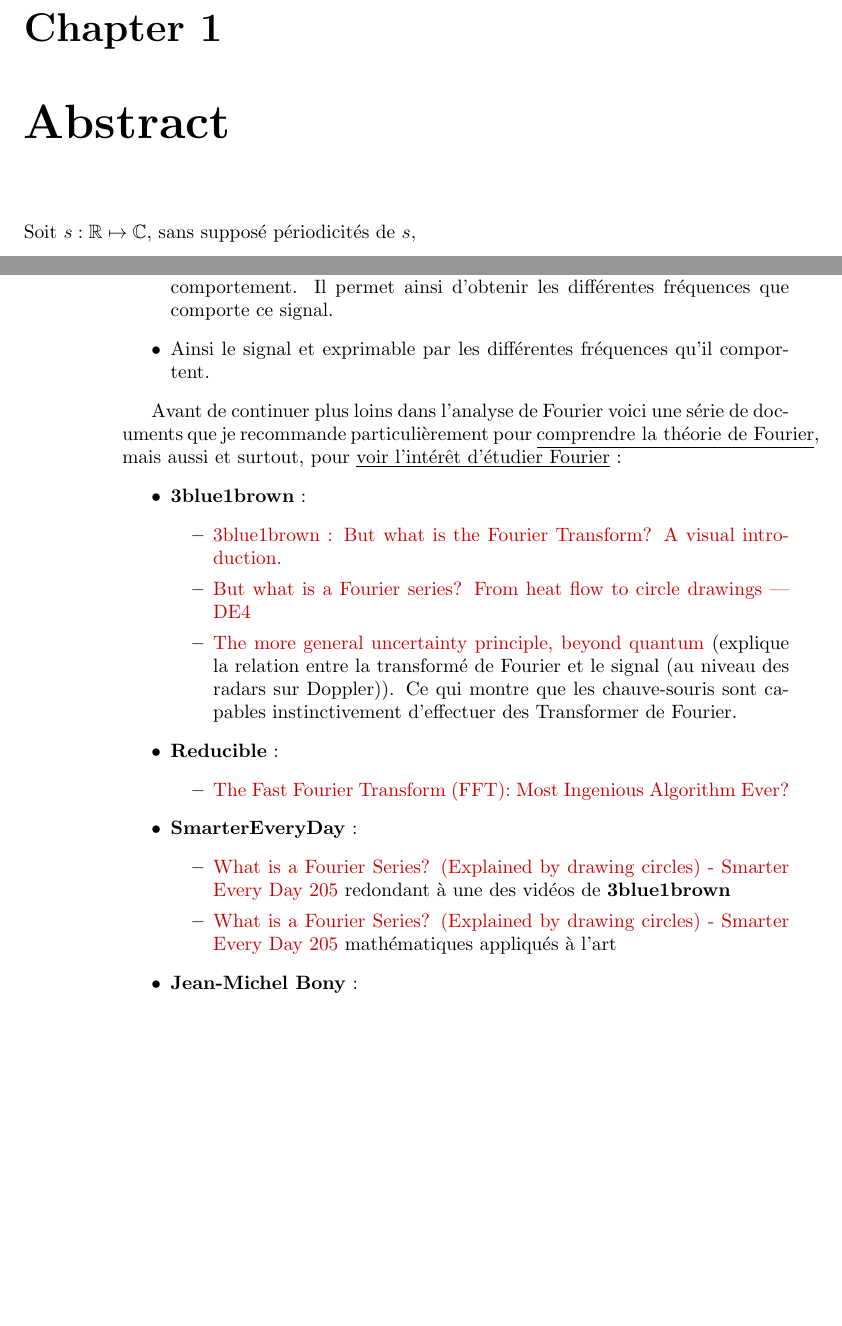
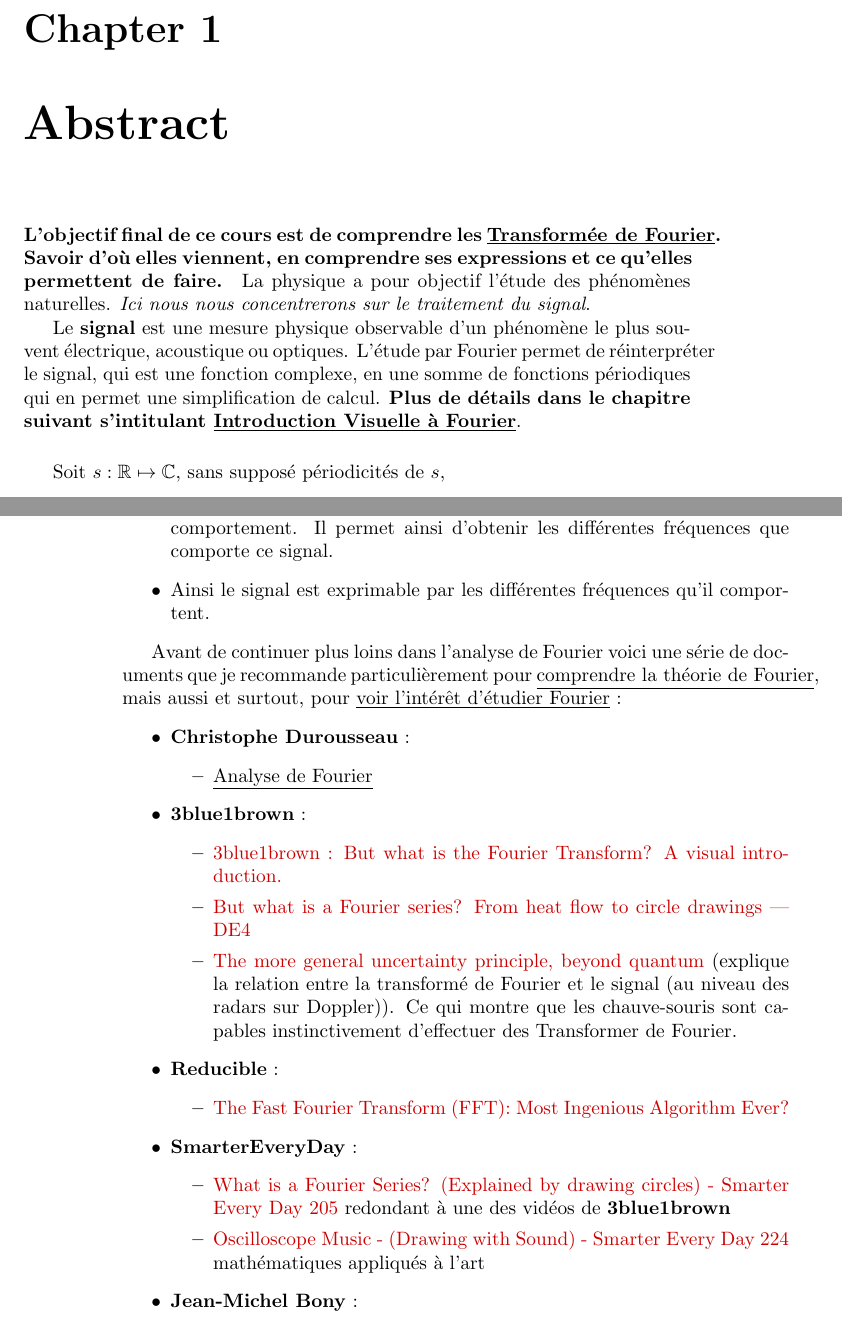
Before and after one commit to philrandom/Fourier, a LaTeX book (paper/cours.tex): two parts of pages 5 and 8 of 9, joined at a grey line, cut so that both start at the same text, the shorter picture padded with empty space. Compiled offline with pdfLaTeX.

Commit message:
intro : ajout contexte

```diff
--- a/paper/cours.tex
+++ b/paper/cours.tex
@@ -45,6 +45,23 @@
 
 
 \chapter{Abstract}
+\paragraph{L'objectif final de ce cours est de comprendre les \underline{Transformée de
+Fourier}. Savoir d'où elles viennent, en comprendre ses expressions et ce
+qu'elles permettent de faire.}
+
+\newline
+La physique a pour objectif l'étude des phénomènes naturelles. \emph{Ici nous nous
+concentrerons sur le traitement du signal}.
+
+Le \textbf{signal} est une mesure physique observable d'un phénomène le plus
+souvent électrique, acoustique ou optiques. L'étude par Fourier permet de
+réinterpréter le signal, qui est une fonction complexe, en une somme de
+fonctions périodiques qui en permet une simplification de calcul. \textbf{Plus
+de détails dans le chapitre suivant s'intitulant \underline{Introduction
+Visuelle à Fourier}}.
+
+\newline
+\vspace{5mm}
 Soit $s : \mathbb{R} \mapsto \mathbb{C}$, sans supposé périodicités de $s$,
 \begin{equation}
 	s(x) = (2\pi)^{-n} \int_{\mathbb{R}^n} e^{ix\zeta}f(\zeta) \, d\zeta
@@ -105,7 +122,7 @@ what is the Fourier Transform? A visual introduction.}
 	\item L'objectif de la Transformé de Fourier est de repérer ce
 		changement de comportement. Il permet ainsi d'obtenir les
 		différentes fréquences que comporte ce signal.
-	\item Ainsi le signal et exprimable par les différentes fréquences qu'il
+	\item Ainsi le signal est exprimable par les différentes fréquences qu'il
 		comportent.
 \end{itemize}
 
@@ -114,6 +131,10 @@ documents que je recommande particulièrement pour \underline{comprendre la
 théorie de Fourier}, mais aussi et surtout, pour \underline{voir l'intérêt
 d'étudier Fourier} :
 \begin{itemize}
+	\item \textbf{Christophe Durousseau} :
+		\begin{itemize}
+			\item \underline{Analyse de Fourier}
+		\end{itemize}
 	\item \textbf{3blue1brown} :
 		\begin{itemize}
 			\item \href{https://www.youtube.com/watch?v=spUNpyF58BY}
@@ -144,9 +165,9 @@ d'étudier Fourier} :
 					205} redondant à une des vidéos de
 					\textbf{3blue1brown}
 			\item \href{https://www.youtube.com/watch?v=4gibcRfp4zA}{
-					What is a Fourier Series? (Explained by
-					drawing circles) - Smarter Every Day
-					205} mathématiques appliqués à l'art
+					Oscilloscope Music - (Drawing with
+					Sound) - Smarter Every Day 224}
+					mathématiques appliqués à l'art
 		\end{itemize}
 	\item \textbf{Jean-Michel Bony} :
 		\begin{itemize}
```
Also changed, not shown: paper/cours.pdf, paper/cours.tex (6 more changed lines).
